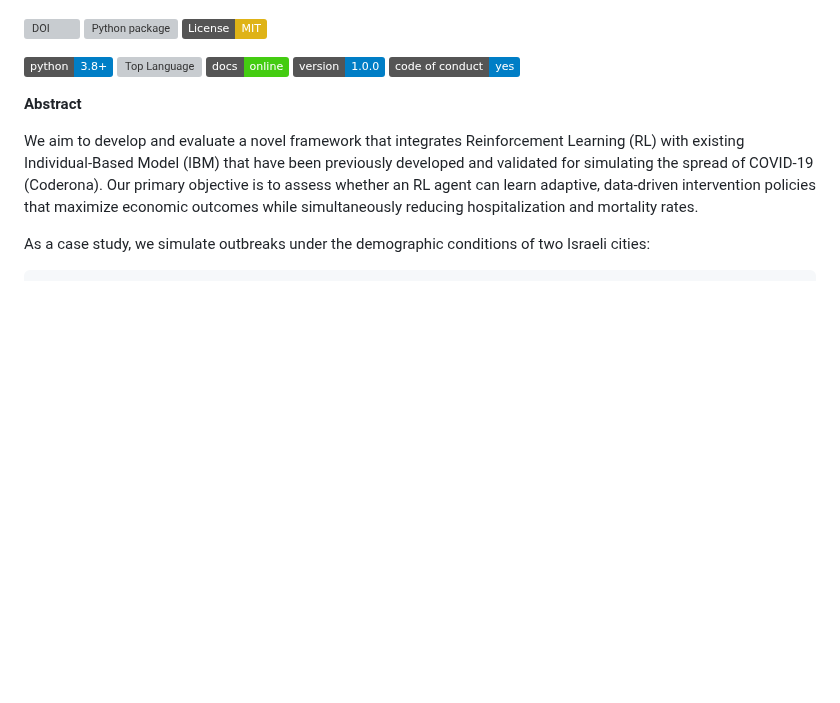
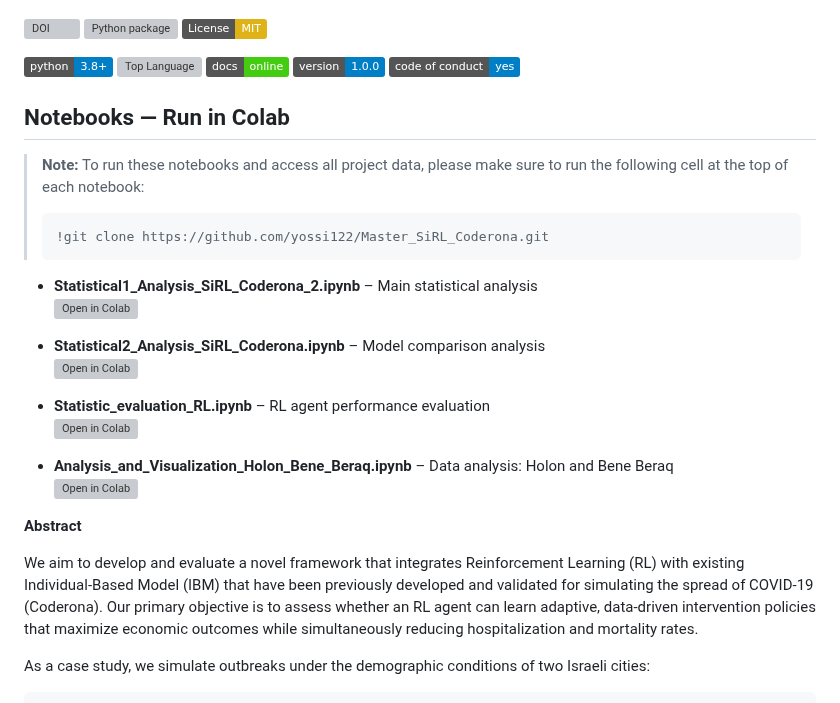
Before and after one commit to yossi122/Master_SiRL_Coderona, a Markdown page: README.md, the part around the change. Drawn GitHub-style; badges without logos; blank space fills up the shorter version; grey boxes are pictures that could not be loaded.

````diff
--- a/README.md
+++ b/README.md
@@ -11,6 +11,25 @@
 [![version](https://img.shields.io/badge/version-1.0.0-blue)](https://doi.org/10.5281/zenodo.15715520)
 ![Code of Conduct](https://img.shields.io/badge/code%20of%20conduct-yes-blue)
 
+## Notebooks — Run in Colab
+
+> **Note:** To run these notebooks and access all project data, please make sure to run the following cell at the top of each notebook:
+>
+> ```python
+> !git clone https://github.com/yossi122/Master_SiRL_Coderona.git
+> ```
+
+- **Statistical1_Analysis_SiRL_Coderona_2.ipynb** – Main statistical analysis
+  [![Open in Colab](https://colab.research.google.com/assets/colab-badge.svg)](https://colab.research.google.com/github/yossi122/Master_SiRL_Coderona/blob/main/Statistical1_Analysis_SiRL_Coderona_2.ipynb)
+
+- **Statistical2_Analysis_SiRL_Coderona.ipynb** – Model comparison analysis
+  [![Open in Colab](https://colab.research.google.com/assets/colab-badge.svg)](https://colab.research.google.com/github/yossi122/Master_SiRL_Coderona/blob/main/Statistical2_Analysis_SiRL_Coderona.ipynb)
+
+- **Statistic_evaluation_RL.ipynb** – RL agent performance evaluation
+  [![Open in Colab](https://colab.research.google.com/assets/colab-badge.svg)](https://colab.research.google.com/github/yossi122/Master_SiRL_Coderona/blob/main/Statistic_evaluation_RL.ipynb)
+
+- **Analysis_and_Visualization_Holon_Bene_Beraq.ipynb** – Data analysis: Holon and Bene Beraq
+  [![Open in Colab](https://colab.research.google.com/assets/colab-badge.svg)](https://colab.research.google.com/github/yossi122/Master_SiRL_Coderona/blob/main/examples/examples/Analysis_and_Visualization_Holon_Bene_Beraq.ipynb)
 
 
 
````
